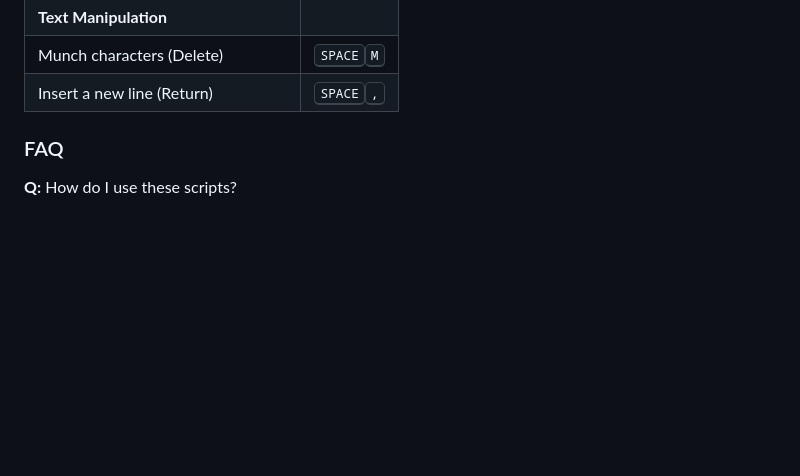
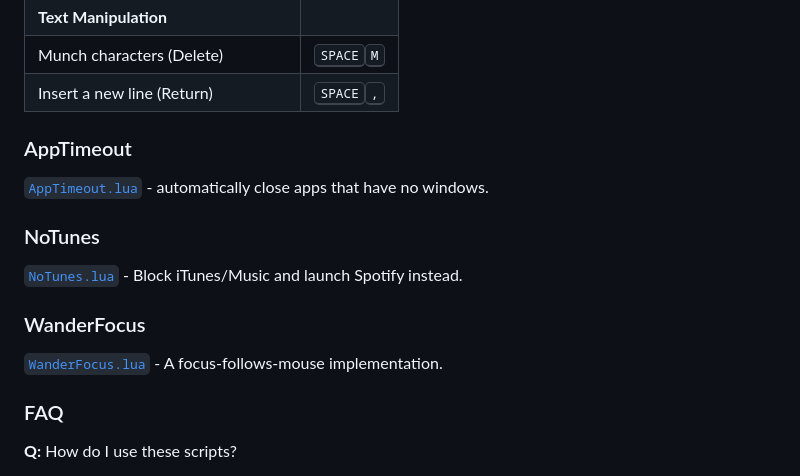
Before and after one commit to sryo/Spoons, a Markdown page: README.md, the part around the change. Drawn GitHub-style; blank space fills up the shorter version.

```diff
--- a/README.md
+++ b/README.md
@@ -125,6 +125,14 @@ Note: Actions may vary depending on the active application. Default actions incl
 | Munch characters (Delete)            | <kbd>SPACE</kbd><kbd>M</kbd> |
 | Insert a new line (Return)           | <kbd>SPACE</kbd><kbd>,</kbd> |
 
+### AppTimeout
+[`AppTimeout.lua`](https://github.com/sryo/Spoons/blob/main/AppTimeout.lua) - automatically close apps that have no windows.
+
+### NoTunes
+[`NoTunes.lua`](https://github.com/sryo/Spoons/blob/main/NoTunes.lua) - Block iTunes/Music and launch Spotify instead.
+
+### WanderFocus
+[`WanderFocus.lua`](https://github.com/sryo/Spoons/blob/main/WanderFocus.lua) - A focus-follows-mouse implementation.
 
 ### FAQ
 
```
